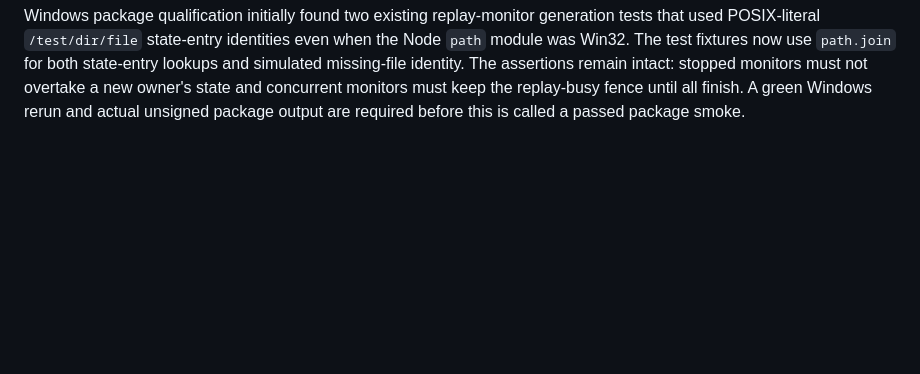
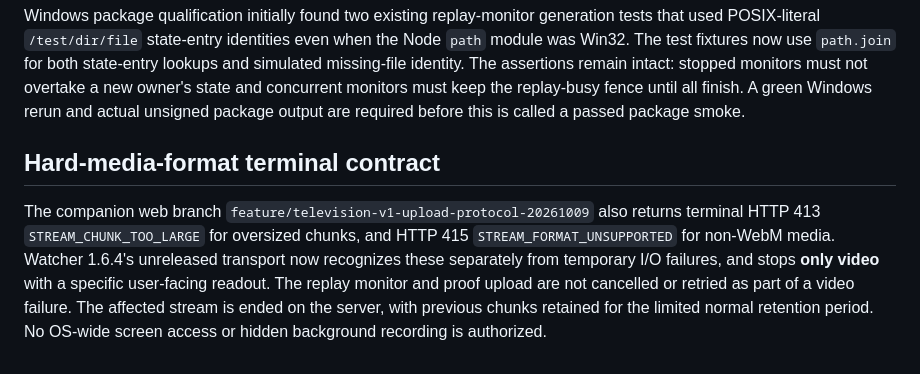
Before and after one commit to Emaren/aoe2-watcher, a Markdown page: docs/WATCHER_1_6_4_UPDATE_LIFECYCLE.md, the part around the change. GitHub-like rendering; blank space fills up the shorter version.

Commit message:
docs(watcher-tv): terminal oversize/unsupported WebM codes and video-only safety

```diff
--- a/docs/WATCHER_1_6_4_UPDATE_LIFECYCLE.md
+++ b/docs/WATCHER_1_6_4_UPDATE_LIFECYCLE.md
@@ -254,3 +254,15 @@ identity. The assertions remain intact: stopped monitors must not overtake a
 new owner's state and concurrent monitors must keep the replay-busy fence
 until all finish. A green Windows rerun and actual unsigned package output
 are required before this is called a passed package smoke.
+
+## Hard-media-format terminal contract
+
+The companion web branch `feature/television-v1-upload-protocol-20261009`
+also returns terminal HTTP 413 `STREAM_CHUNK_TOO_LARGE` for oversized
+chunks, and HTTP 415 `STREAM_FORMAT_UNSUPPORTED` for non-WebM media.
+Watcher 1.6.4's unreleased transport now recognizes these separately from
+temporary I/O failures, and stops **only video** with a specific user-facing
+readout. The replay monitor and proof upload are not cancelled or retried
+as part of a video failure. The affected stream is ended on the server,
+with previous chunks retained for the limited normal retention period.
+No OS-wide screen access or hidden background recording is authorized.
```
